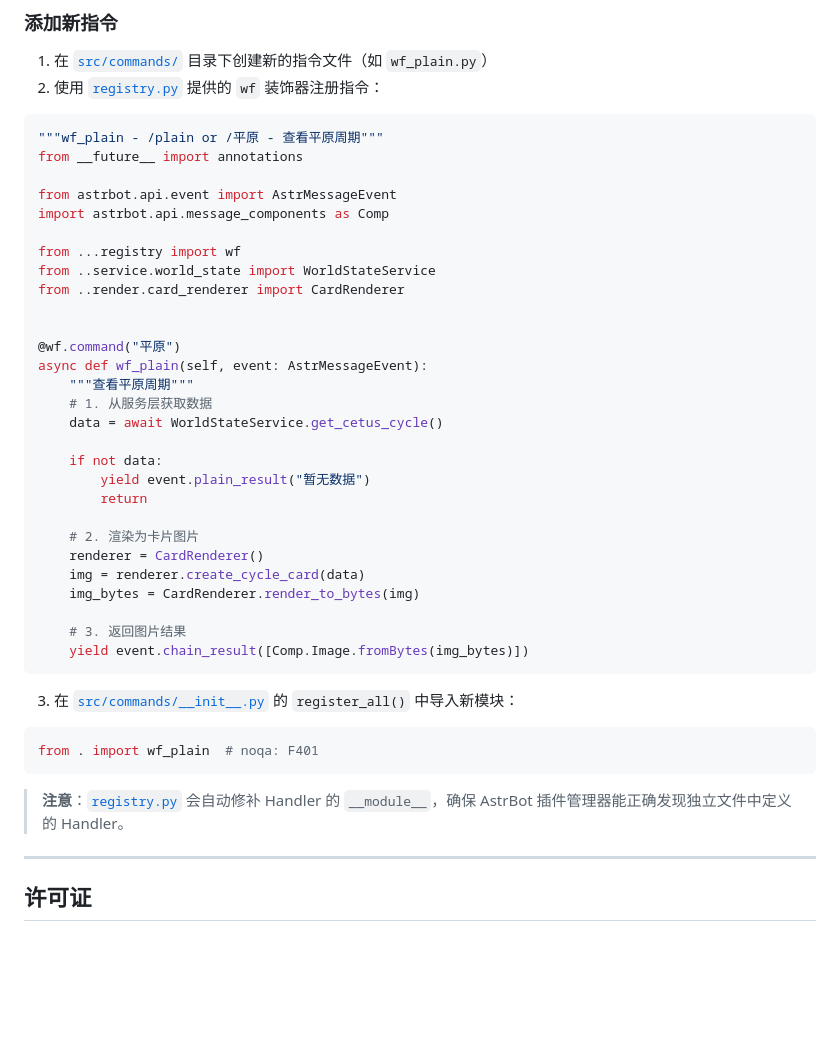
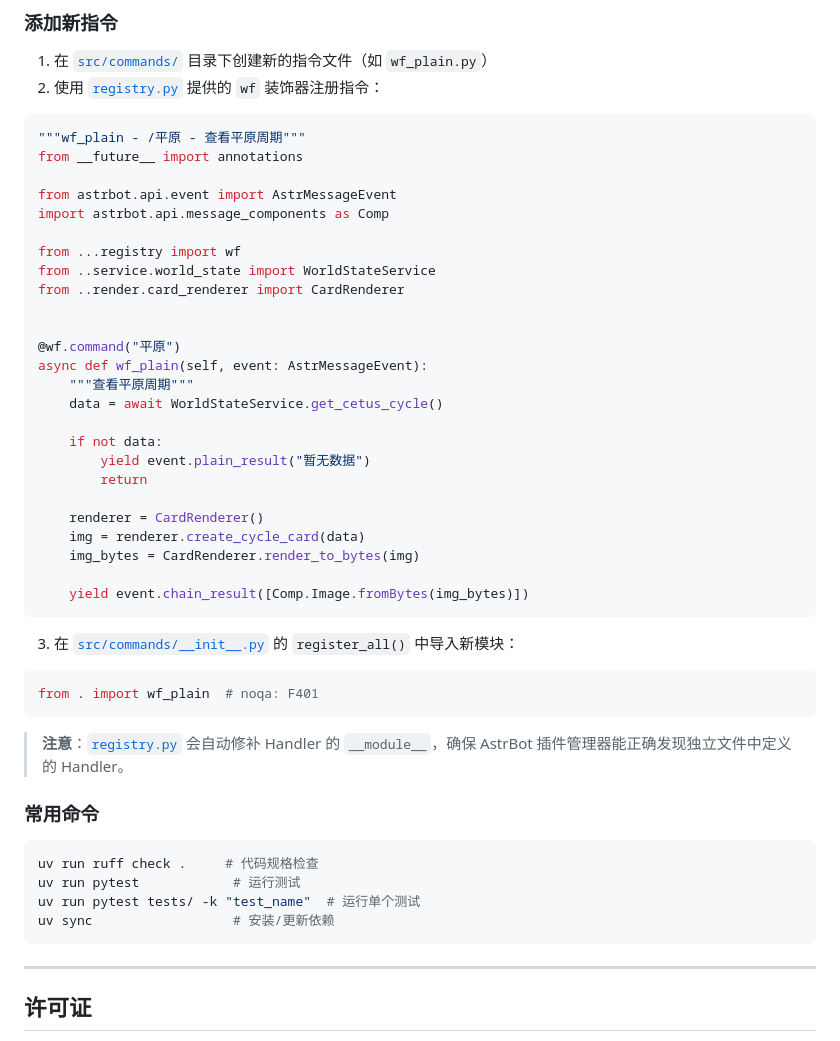
Before and after one commit to KingPrimes/astrbot_plugin_nyxbot, a Markdown page: README.md, the part around one of its changes. Drawn GitHub-style; blank space fills up the shorter version.

````diff
--- a/README.md
+++ b/README.md
@@ -230,7 +279,7 @@ astrbot_plugin_nyxbot/
 2. 使用 [`registry.py`](registry.py) 提供的 `wf` 装饰器注册指令：
 
 ```python
-"""wf_plain - /plain or /平原 - 查看平原周期"""
+"""wf_plain - /平原 - 查看平原周期"""
 from __future__ import annotations
 
 from astrbot.api.event import AstrMessageEvent
@@ -244,19 +293,16 @@ from ..render.card_renderer import CardRenderer
 @wf.command("平原")
 async def wf_plain(self, event: AstrMessageEvent):
     """查看平原周期"""
-    # 1. 从服务层获取数据
     data = await WorldStateService.get_cetus_cycle()
 
     if not data:
         yield event.plain_result("暂无数据")
         return
 
-    # 2. 渲染为卡片图片
     renderer = CardRenderer()
     img = renderer.create_cycle_card(data)
     img_bytes = CardRenderer.render_to_bytes(img)
 
-    # 3. 返回图片结果
     yield event.chain_result([Comp.Image.fromBytes(img_bytes)])
 ```
 
@@ -268,6 +314,15 @@ from . import wf_plain  # noqa: F401
 
 > **注意**：[`registry.py`](registry.py) 会自动修补 Handler 的 `__module__`，确保 AstrBot 插件管理器能正确发现独立文件中定义的 Handler。
 
+### 常用命令
+
+```bash
+uv run ruff check .     # 代码规格检查
+uv run pytest            # 运行测试
+uv run pytest tests/ -k "test_name"  # 运行单个测试
+uv sync                  # 安装/更新依赖
+```
+
 ---
 
 ## 许可证
````
Also changed, not shown: other parts of README.md (+139 -90 lines).
